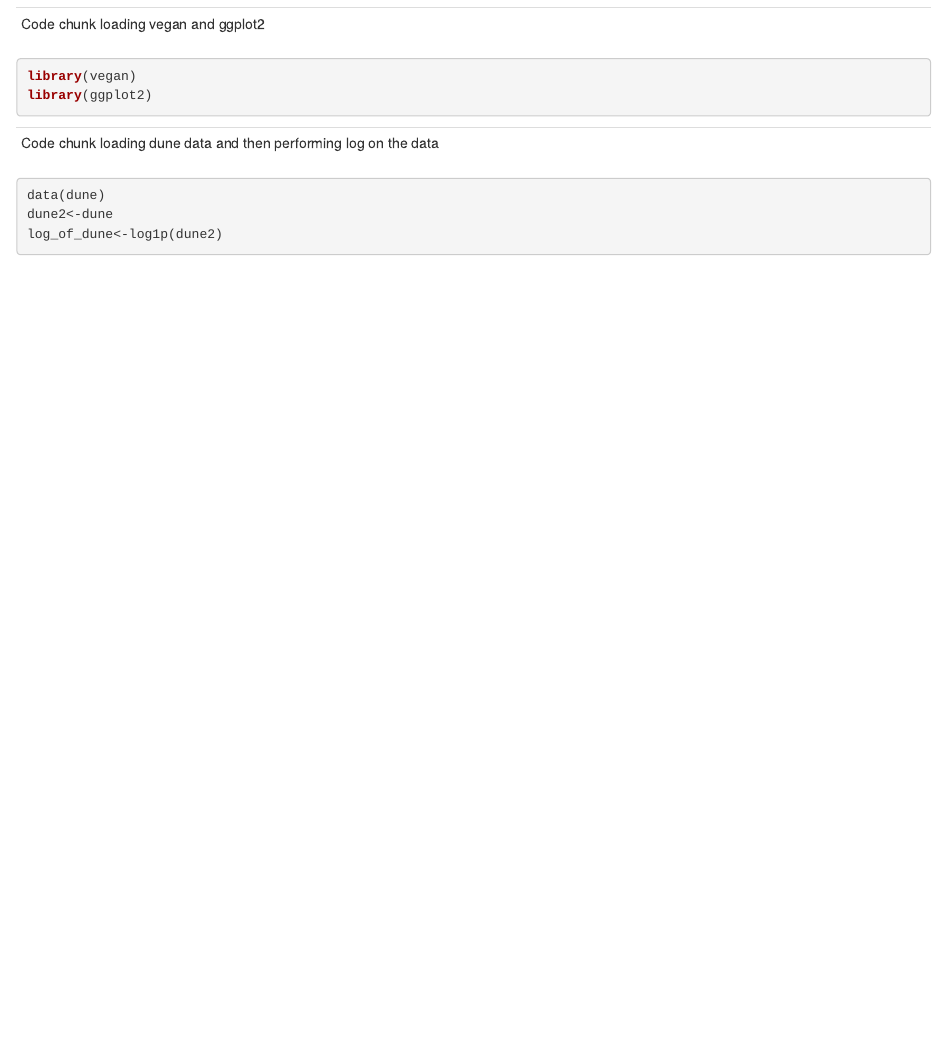
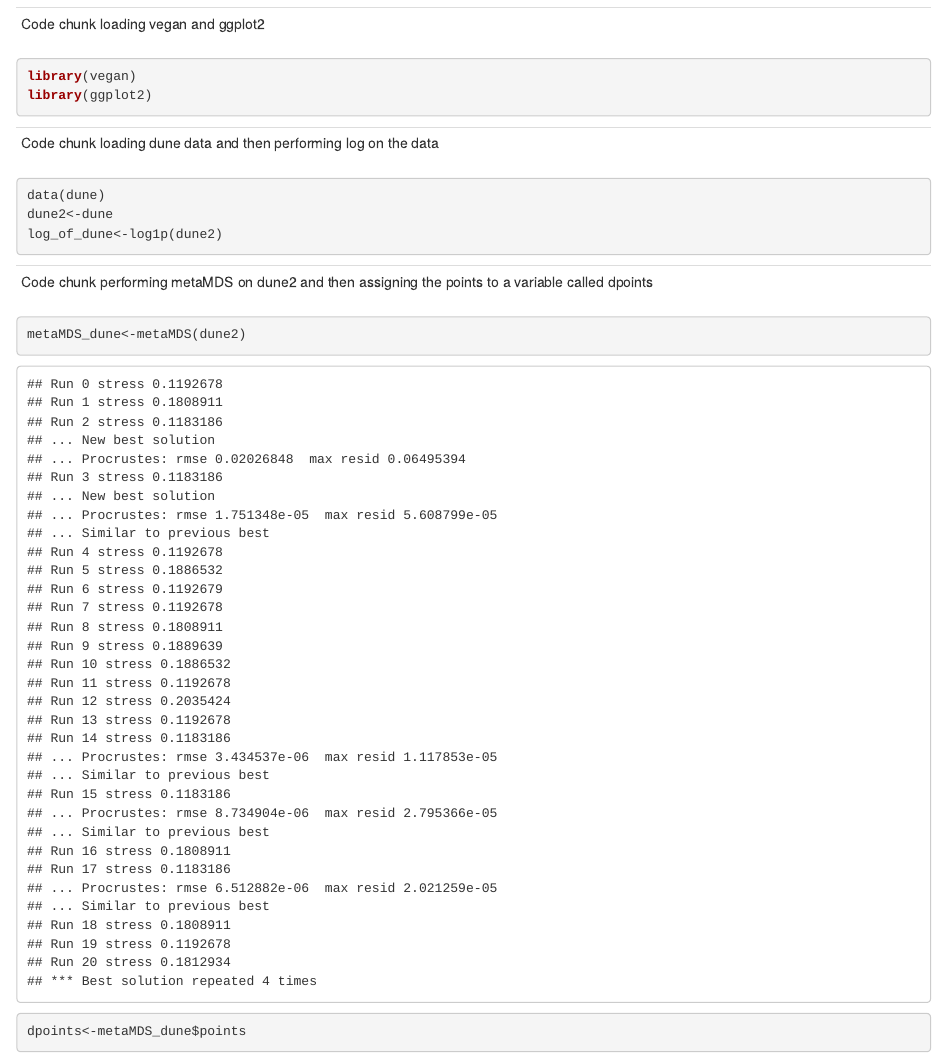
Before and after one commit to David-E-Shmil/Biol4315_lab2_DS, an R Markdown document (Rmarkdown for Lab2 of Bio4315.Rmd): the page in a window 1100 px wide, from 180 px down. Rendered offline with R 4.5, knitr and Pandoc, with nearby package versions; code that draws random numbers runs with fixed seeds of ours.

Commit message:
Commiting code that performs metaMDS on dune2 and then assigns the points of NMD of dune 2 to a variable called dpoints

````diff
--- a/Rmarkdown for Lab2 of Bio4315.Rmd
+++ b/Rmarkdown for Lab2 of Bio4315.Rmd
@@ -26,3 +26,12 @@ dune2<-dune
 log_of_dune<-log1p(dune2)
 
 ```
+
+---
+Code chunk performing metaMDS on dune2 and then assigning the points to a variable called dpoints
+---
+```{r}
+metaMDS_dune<-metaMDS(dune2)
+dpoints<-metaMDS_dune$points
+
+```
````
